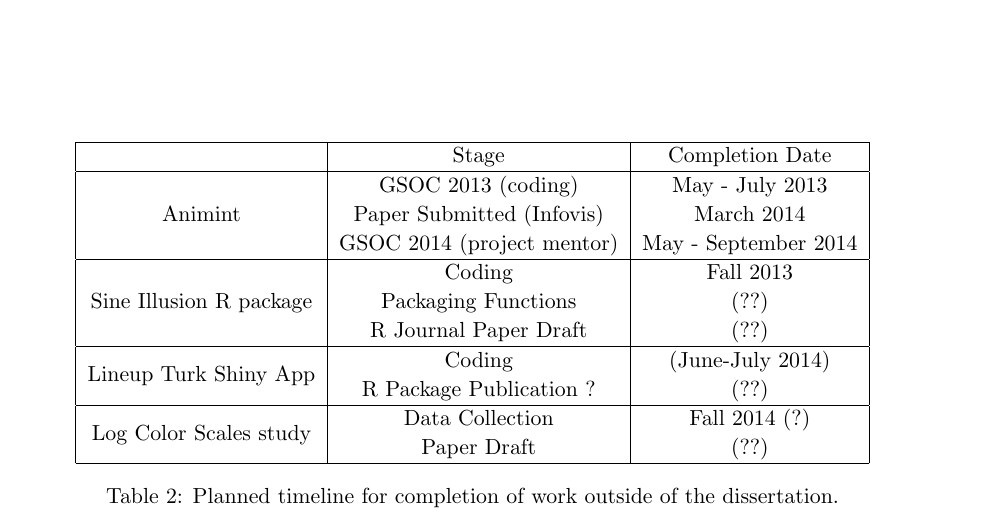
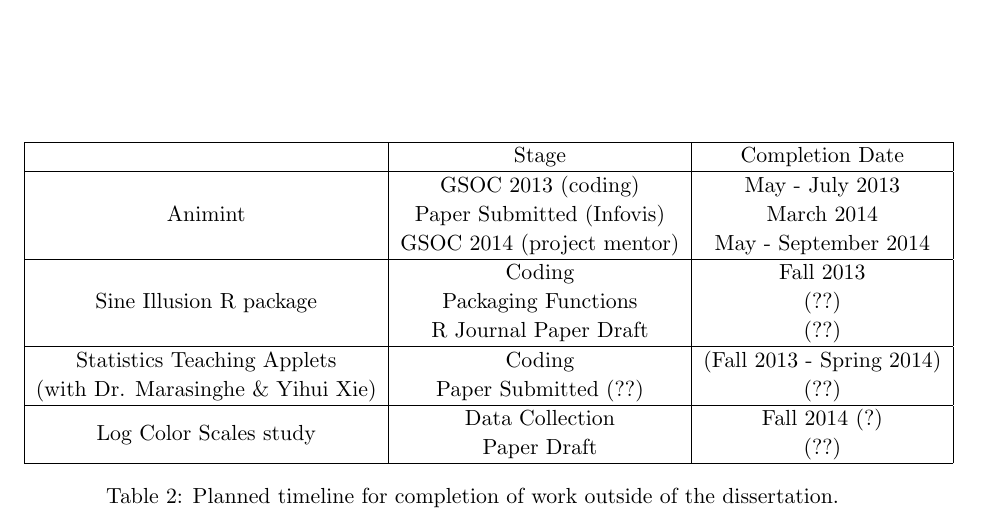
Before and after one commit to srvanderplas/Dissertation, a LaTeX thesis (thesis.tex): part of page 12 of 87, cut so that both start at the same text. Compiled offline with pdfLaTeX.

Commit message:
Update other work table - Eric is doing the shiny app

```diff
--- a/thesis.tex
+++ b/thesis.tex
@@ -187,8 +187,8 @@
 \multirow{3}{*}{Sine Illusion R package} & Coding & Fall 2013\\
  & Packaging Functions & (??)\\
  & R Journal Paper Draft & (??)\\\hline
-\multirow{2}{*}{Lineup Turk Shiny App} & Coding & (June-July 2014)\\
- & R Package Publication ? & (??)\\\hline
+Statistics Teaching Applets & Coding & (Fall 2013 - Spring 2014)\\
+(with Dr. Marasinghe \& Yihui Xie) & Paper Submitted (??) & (??)\\\hline
 \multirow{2}{*}{Log Color Scales study} & Data Collection & Fall 2014 (?) \\
  & Paper Draft & (??)\\\hline
 \end{tabular}
```
Also changed, not shown: 1 other file.
